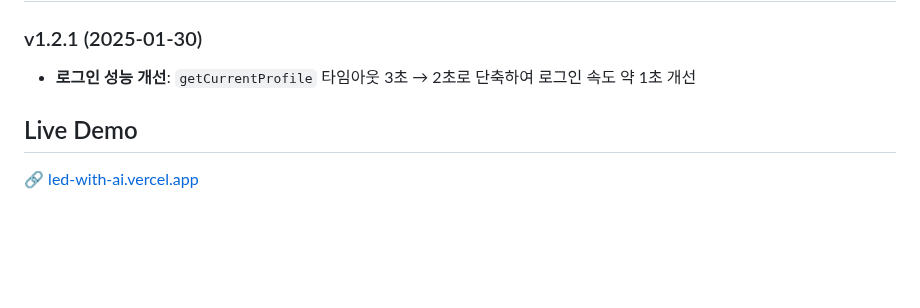
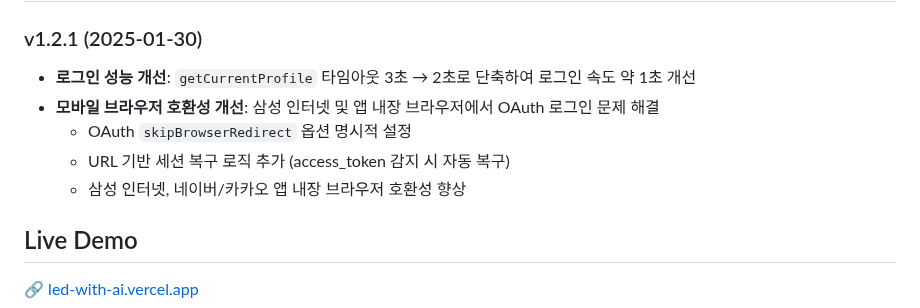
Before and after one commit to qqjfroddl/led-with-ai, a Markdown page: README.md, the part around the change. GitHub-like rendering; blank space fills up the shorter version.

```diff
--- a/README.md
+++ b/README.md
@@ -136,6 +136,10 @@ supabase secrets set GEMINI_API_KEY=your_gemini_api_key
 
 ### v1.2.1 (2025-01-30)
 - **로그인 성능 개선**: `getCurrentProfile` 타임아웃 3초 → 2초로 단축하여 로그인 속도 약 1초 개선
+- **모바일 브라우저 호환성 개선**: 삼성 인터넷 및 앱 내장 브라우저에서 OAuth 로그인 문제 해결
+  - OAuth `skipBrowserRedirect` 옵션 명시적 설정
+  - URL 기반 세션 복구 로직 추가 (access_token 감지 시 자동 복구)
+  - 삼성 인터넷, 네이버/카카오 앱 내장 브라우저 호환성 향상
 
 ## Live Demo
 
```
